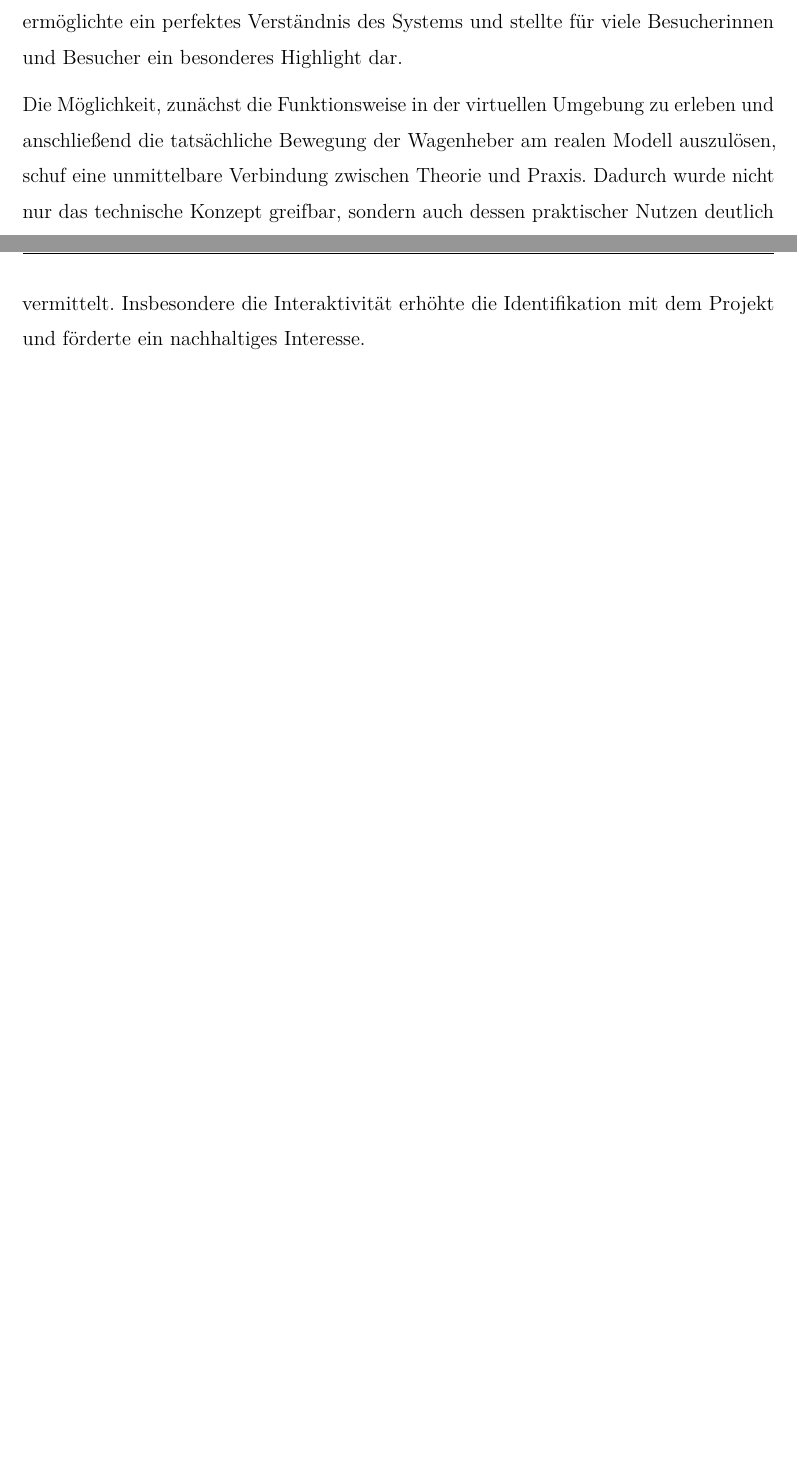
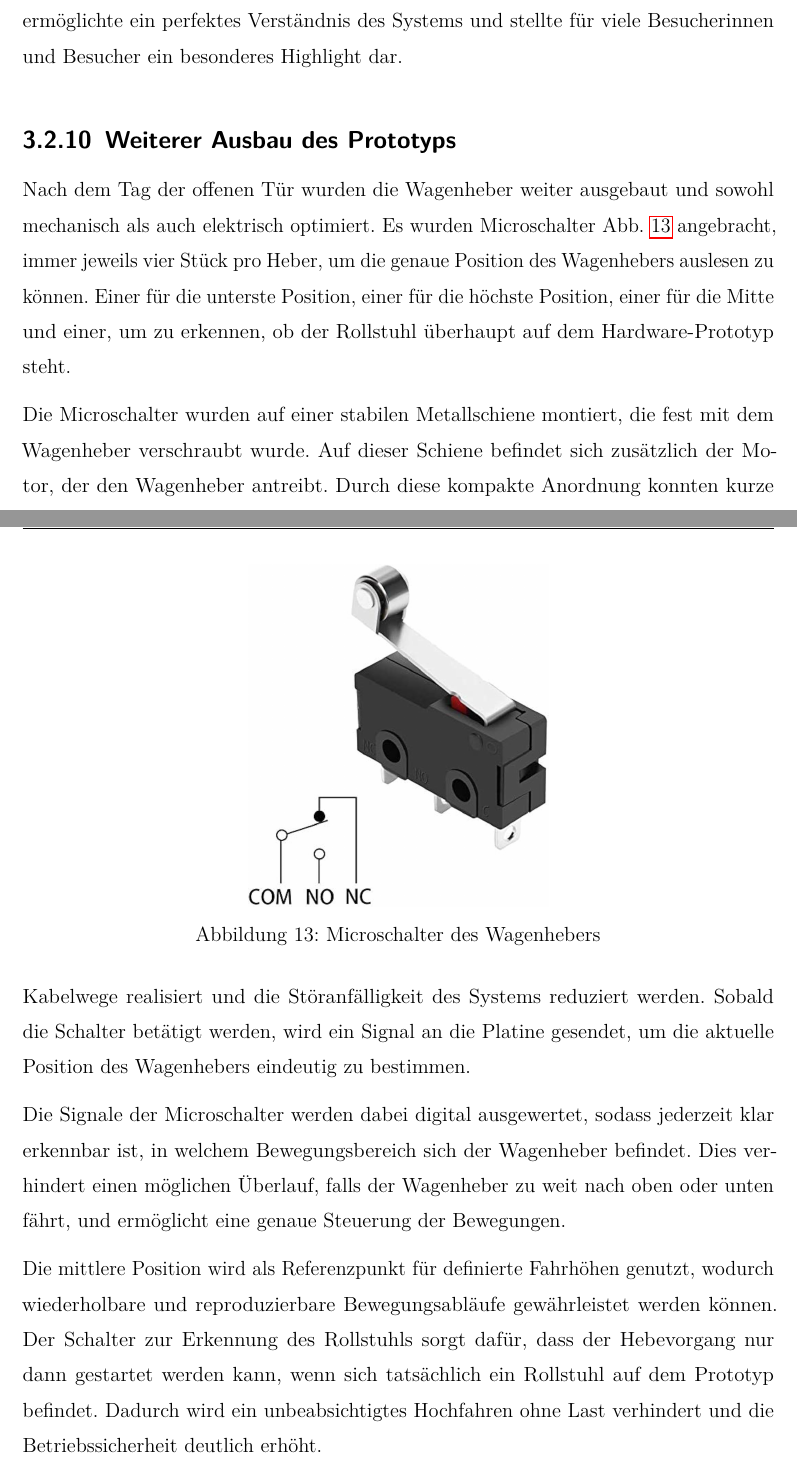
Before and after one commit to LSchoenbauer/unseen-obstacles, a LaTeX thesis (writing/thesis.tex, which reads writing/sections/hardware-prototyp.tex): two parts of pages 35 and 36 of 65 before the commit and two parts of pages 36 and 37 of 66 after it, joined at a grey line, cut so that both start at the same text, the shorter picture padded with empty space. The pictures show the PDF file writing/thesis.pdf that the author committed with the source.

Commit message:
update writing: hardware-prototyp

```diff
--- a/writing/sections/hardware-prototyp.tex
+++ b/writing/sections/hardware-prototyp.tex
@@ -368,8 +397,33 @@ Umsetzung unmittelbar erfahrbar machte. Diese Kombination von digitaler Simulati
 ermöglichte ein perfektes Verständnis des Systems und stellte für viele Besucherinnen und Besucher ein
 besonderes Highlight dar.
 
-Die Möglichkeit, zunächst die Funktionsweise in der virtuellen Umgebung zu erleben und anschließend die
-tatsächliche Bewegung der Wagenheber am realen Modell auszulösen, schuf eine unmittelbare Verbindung zwischen
-Theorie und Praxis. Dadurch wurde nicht nur das technische Konzept greifbar, sondern auch dessen praktischer
-Nutzen deutlich vermittelt. Insbesondere die Interaktivität erhöhte die Identifikation mit dem Projekt und
-förderte ein nachhaltiges Interesse.
+\subsection{Weiterer Ausbau des Prototyps}
+\setauthor{Elisa Kaltenberger}
+Nach dem Tag der offenen Tür wurden die Wagenheber weiter ausgebaut und sowohl mechanisch als auch
+elektrisch optimiert. Es wurden Microschalter Abb. \ref{fig:microschalter} angebracht, immer jeweils
+vier Stück pro Heber, um die genaue Position des Wagenhebers auslesen zu können. Einer für die unterste
+Position, einer für die höchste Position, einer für die Mitte und einer, um zu erkennen, ob der Rollstuhl
+überhaupt auf dem Hardware-Prototyp steht.
+
+Die Microschalter wurden auf einer stabilen Metallschiene montiert, die fest mit dem Wagenheber verschraubt
+wurde. Auf dieser Schiene befindet sich zusätzlich der Motor, der den Wagenheber antreibt. Durch diese
+kompakte Anordnung konnten kurze Kabelwege realisiert und die Störanfälligkeit des Systems reduziert werden.
+Sobald die Schalter betätigt werden, wird ein Signal an die Platine gesendet, um die aktuelle Position des
+Wagenhebers eindeutig zu bestimmen.
+
+Die Signale der Microschalter werden dabei digital ausgewertet, sodass jederzeit klar erkennbar ist, in
+welchem Bewegungsbereich sich der Wagenheber befindet. Dies verhindert einen möglichen Überlauf, falls der
+Wagenheber zu weit nach oben oder unten fährt, und ermöglicht eine genaue Steuerung der Bewegungen.
+
+Die mittlere Position wird als Referenzpunkt für definierte Fahrhöhen genutzt, wodurch wiederholbare und
+reproduzierbare Bewegungsabläufe gewährleistet werden können. Der Schalter zur Erkennung des Rollstuhls
+sorgt dafür, dass der Hebevorgang nur dann gestartet werden kann, wenn sich tatsächlich ein Rollstuhl auf
+dem Prototyp befindet. Dadurch wird ein unbeabsichtigtes Hochfahren ohne Last verhindert und die
+Betriebssicherheit deutlich erhöht.
+
+\begin{figure}
+    \centering
+    \includegraphics[scale=0.2]{pics/microschalter.jpg}
+    \caption{Microschalter des Wagenhebers}
+    \label{fig:microschalter}
+\end{figure}
```
Also changed, not shown: writing/pics/gummirad.jpg (added), writing/pics/microschalter.jpg (added), writing/thesis.pdf, writing/sections/hardware-prototyp.tex (33 more changed lines), 12 other files.
